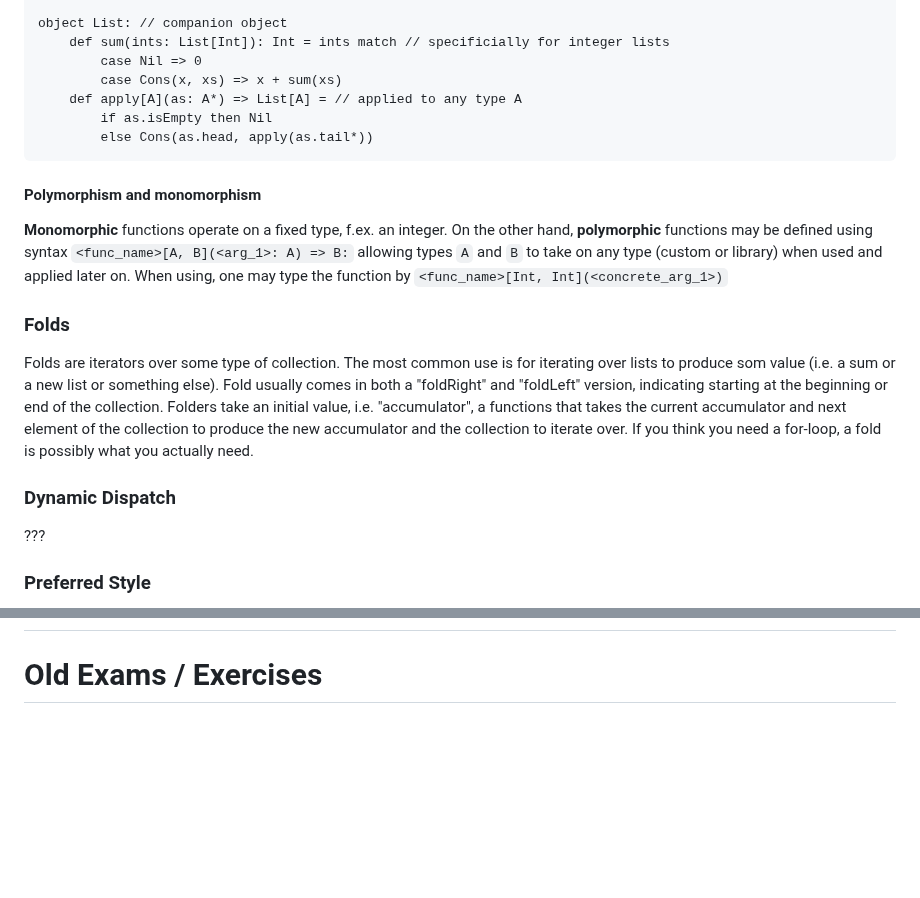
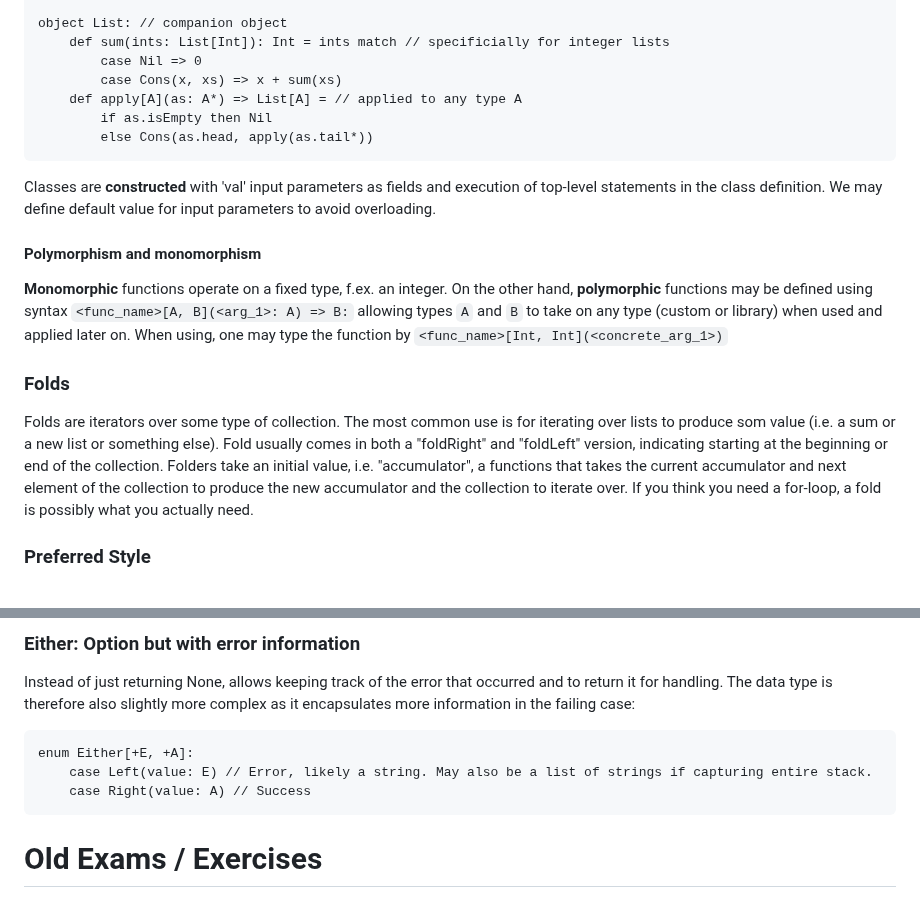
Before and after one commit to Mie-Jonasson/ComputerScienceMasters, a Markdown page: AdvancedProgramming/ExamNotes.md, 2 parts joined by grey strips. Drawn GitHub-style; blank space fills up the shorter version.

Commit message:
add notes for week 3 ADPRO

````diff
--- a/AdvancedProgramming/ExamNotes.md
+++ b/AdvancedProgramming/ExamNotes.md
@@ -48,6 +48,8 @@ object List: // companion object
         else Cons(as.head, apply(as.tail*))
 ```
 
+Classes are **constructed** with 'val' input parameters as fields and execution of top-level statements in the class definition. We may define default value for input parameters to avoid overloading.
+
 #### Polymorphism and monomorphism
 **Monomorphic** functions operate on a fixed type, f.ex. an integer. On the other hand, **polymorphic** functions may be defined using syntax `<func_name>[A, B](<arg_1>: A) => B:` allowing types `A` and `B` to take on any type (custom or library) when used and applied later on. When using, one may type the function by `<func_name>[Int, Int](<concrete_arg_1>)`
 
@@ -57,9 +59,6 @@ Fold usually comes in both a "foldRight" and "foldLeft" version, indicating star
 Folders take an initial value, i.e. "accumulator", a functions that takes the current accumulator and next element of the collection to produce the new accumulator and the collection to iterate over.
 If you think you need a for-loop, a fold is possibly what you actually need.
 
-### Dynamic Dispatch
-???
-
 ### Preferred Style
 ![](images/preferred_style.png)
 
@@ -67,3 +104,10 @@ If you think you need a for-loop, a fold is possibly what you actually need.
+### Either: Option but with error information
+Instead of just returning None, allows keeping track of the error that occurred and to return it for handling. The data type is therefore also slightly more complex as it encapsulates more information in the failing case:
+```[scala]
+enum Either[+E, +A]:
+    case Left(value: E) // Error, likely a string. May also be a list of strings if capturing entire stack.
+    case Right(value: A) // Success
+```
 
 # Old Exams / Exercises
 Contained within the separate repo [here](https://github.itu.dk/miejo/Advanced_Programming) inside github.itu.dk
````
Also changed, not shown: other parts of AdvancedProgramming/ExamNotes.md (+39 -1 lines), AdvancedProgramming/images/for_yield.png (added).
